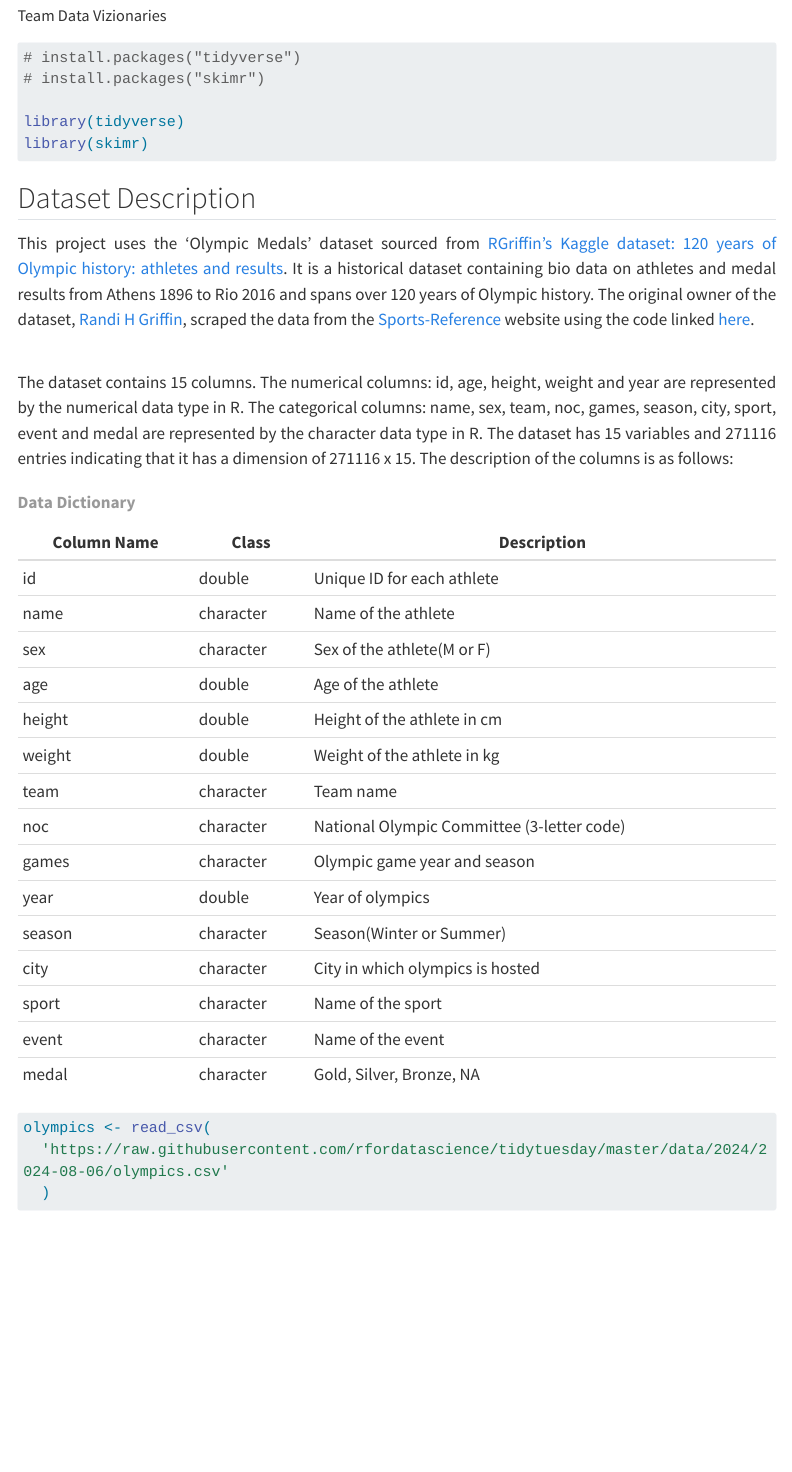
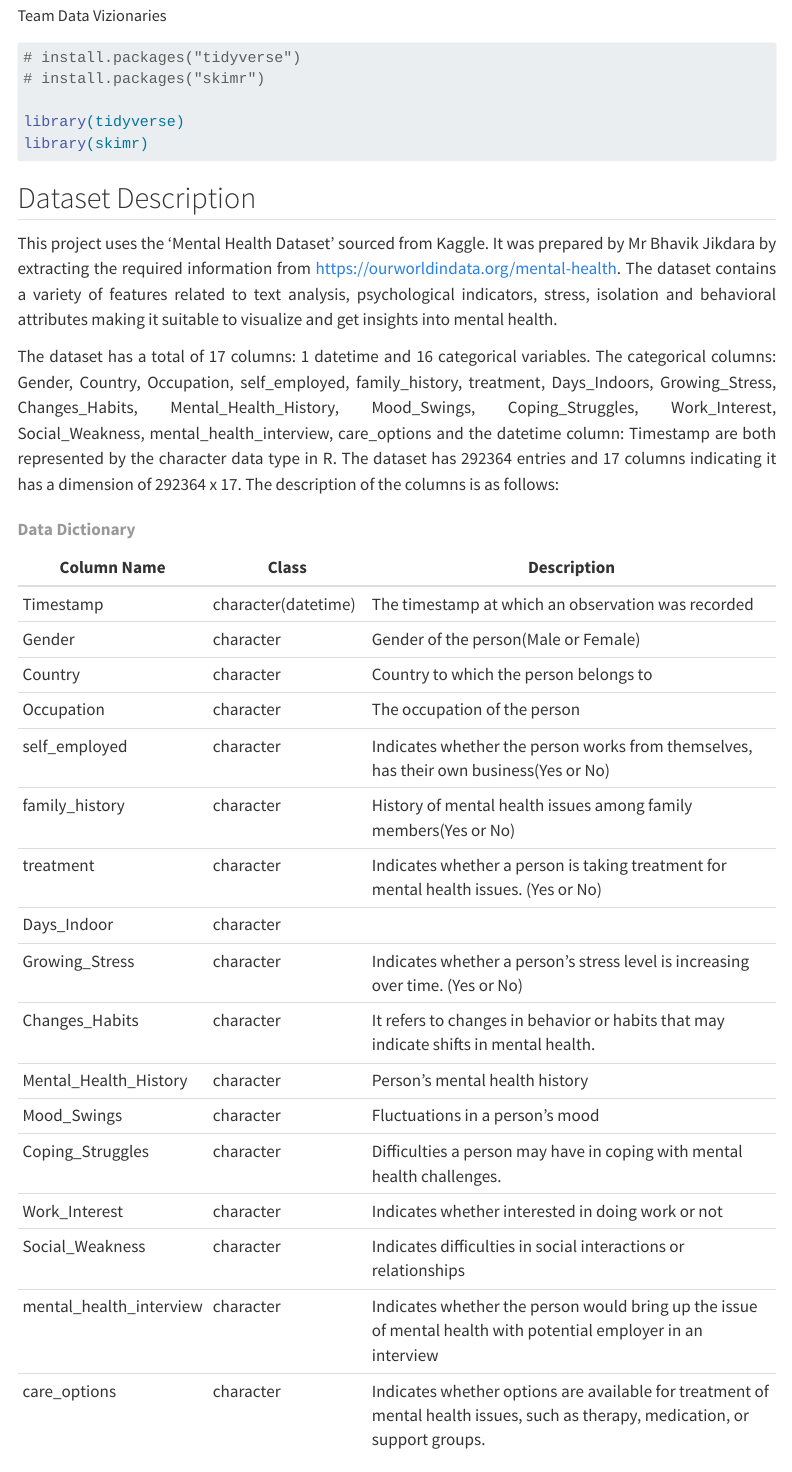
Before and after one commit to INFO-526-FA24/project-2-datavizionaries, a Quarto document (proposal.qmd): the page in a window 1100 px wide, from 70 px down. Rendered offline with R 4.5, knitr and Pandoc in place of Quarto, with nearby package versions; some code elsewhere in the file could not run offline; menus at the side of the page are left out; long lines of code are wrapped.

Commit message:
updated proposal.qmd

````diff
--- a/proposal.qmd
+++ b/proposal.qmd
@@ -37,31 +37,32 @@ library(skimr)
 ```
 
 ::: {style="text-align: justify;"}
-This project uses the ‘Olympic Medals’ dataset sourced from <a href="https://www.kaggle.com/datasets/heesoo37/120-years-of-olympic-history-athletes-and-results/" target="_blank">RGriffin’s Kaggle dataset: 120 years of Olympic history: athletes and results</a>. It is a historical dataset containing bio data on athletes and medal results from Athens 1896 to Rio 2016 and spans over 120 years of Olympic history. The original owner of the dataset, <a href="https://www.randigriffin.com/">Randi H Griffin</a>, scraped the data from the <a href="www.sports-reference.com">Sports-Reference</a> website using the code linked <a href="https://github.com/rgriff23/Olympic_history/tree/master/R">here</a>.
+This project uses the ‘Mental Health Dataset’ sourced from Kaggle. It was prepared by Mr Bhavik Jikdara by extracting the required information from https://ourworldindata.org/mental-health. The dataset contains a variety of features related to text analysis, psychological indicators, stress, isolation and behavioral attributes making it suitable to visualize and get insights into mental health.
 
-</br>The dataset contains 15 columns. The numerical columns: id, age, height, weight and year are represented by the numerical data type in R. The categorical columns: name, sex, team, noc, games, season, city, sport, event and medal are represented by the character data type in R. The dataset has 15 variables and 271116 entries indicating that it has a dimension of 271116 x 15. The description of the columns is as follows:
+The dataset has a total of 17 columns: 1 datetime and 16 categorical variables. The categorical columns: Gender, Country, Occupation, self_employed, family_history, treatment, Days_Indoors, Growing_Stress, Changes_Habits, Mental_Health_History, Mood_Swings, Coping_Struggles, Work_Interest, Social_Weakness, mental_health_interview, care_options and the datetime column: Timestamp are both represented by the character data type in R. The dataset has 292364 entries and 17 columns indicating it has a dimension of 292364 x 17. The description of the columns is as follows:
 :::
 
-| **Column Name** | **Class** | **Description**                            |
-|-----------------|-----------|--------------------------------------------|
-| id              | double    | Unique ID for each athlete                 |
-| name            | character | Name of the athlete                        |
-| sex             | character | Sex of the athlete(M or F)                 |
-| age             | double    | Age of the athlete                         |
-| height          | double    | Height of the athlete in cm                |
-| weight          | double    | Weight of the athlete in kg                |
-| team            | character | Team name                                  |
-| noc             | character | National Olympic Committee (3-letter code) |
-| games           | character | Olympic game year and season               |
-| year            | double    | Year of olympics                           |
-| season          | character | Season(Winter or Summer)                   |
-| city            | character | City in which olympics is hosted           |
-| sport           | character | Name of the sport                          |
-| event           | character | Name of the event                          |
-| medal           | character | Gold, Silver, Bronze, NA                   |
+| **Column Name** | **Class** | **Description** |
+|----------------|----------------|-----------------------------------------|
+| Timestamp | character(datetime) | The timestamp at which an observation was recorded |
+| Gender | character | Gender of the person(Male or Female) |
+| Country | character | Country to which the person belongs to |
+| Occupation | character | The occupation of the person |
+| self_employed | character | Indicates whether the person works from themselves, has their own business(Yes or No) |
+| family_history | character | History of mental health issues among family members(Yes or No) |
+| treatment | character | Indicates whether a person is taking treatment for mental health issues. (Yes or No) |
+| Days_Indoor | character |  |
+| Growing_Stress | character | Indicates whether a person's stress level is increasing over time. (Yes or No) |
+| Changes_Habits | character | It refers to changes in behavior or habits that may indicate shifts in mental health. |
+| Mental_Health_History | character | Person’s mental health history |
+| Mood_Swings | character | Fluctuations in a person's mood |
+| Coping_Struggles | character | Difficulties a person may have in coping with mental health challenges. |
+| Work_Interest | character | Indicates whether interested in doing work or not |
+| Social_Weakness | character | Indicates difficulties in social interactions or relationships |
+| mental_health_interview | character | Indicates whether the person would bring up the issue of mental health with potential employer in an interview |
+| care_options | character | Indicates whether options are available for treatment of mental health issues, such as therapy, medication, or support groups. |
 
 : **Data Dictionary**
 
 ```{r}
 
-olympics <- read_csv(
````
Also changed, not shown: proposal.qmd (10 more changed lines), 3 other files.
